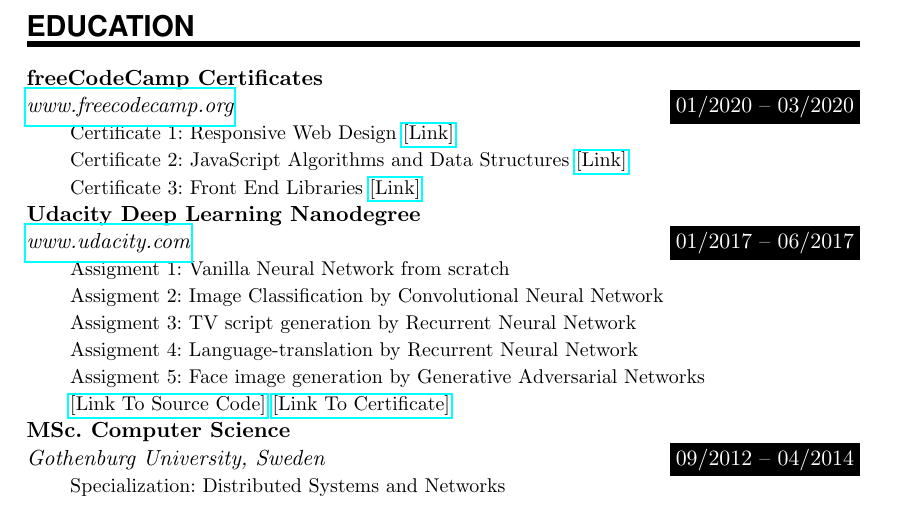
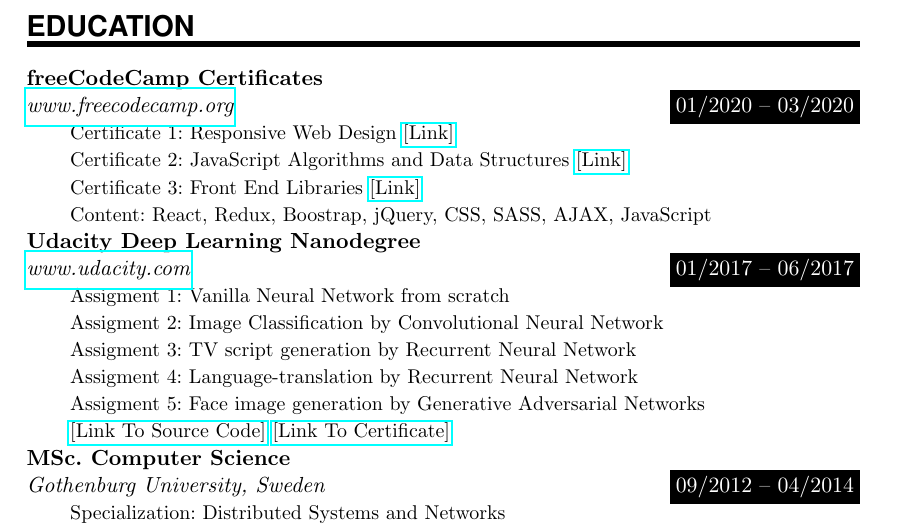
Before and after one commit to NagyAttila/CV, a LaTeX CV (CV_Attila_Nagy.tex): part of page 2 of 3, cut so that both start at the same text. Compiled offline with pdfLaTeX.

Commit message:
add content to freeCodeCamp

```diff
--- a/CV_Attila_Nagy.tex
+++ b/CV_Attila_Nagy.tex
@@ -187,6 +187,8 @@
 \\
 Certificate 3: Front End Libraries
 \href{https://www.freecodecamp.org/certification/fcc7d8027bd-7ee4-4ec3-816b-87c5087dab3c/front-end-libraries}{[Link]}
+\\
+Content: React, Redux, Boostrap, jQuery, CSS, SASS, AJAX, JavaScript
 }
 
 \EducationEntry{Udacity Deep Learning Nanodegree}{01/2017 -- 06/2017}
```
Also changed, not shown: CV_Attila_Nagy.pdf.
